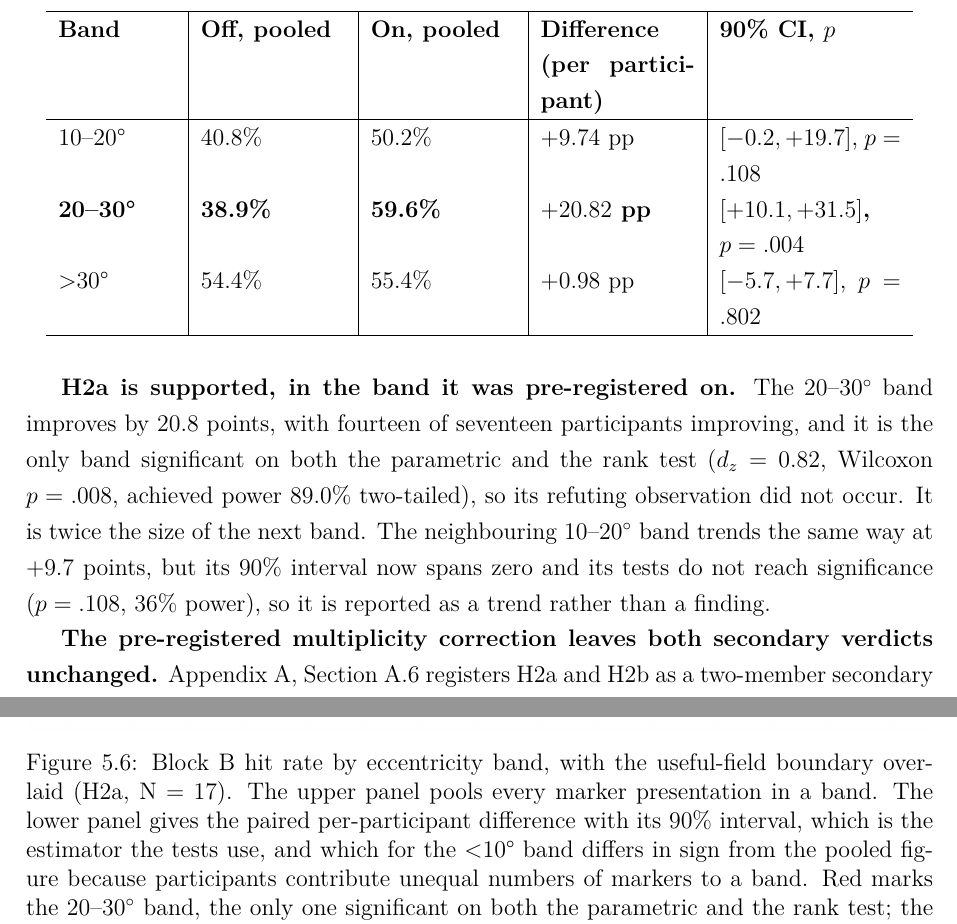
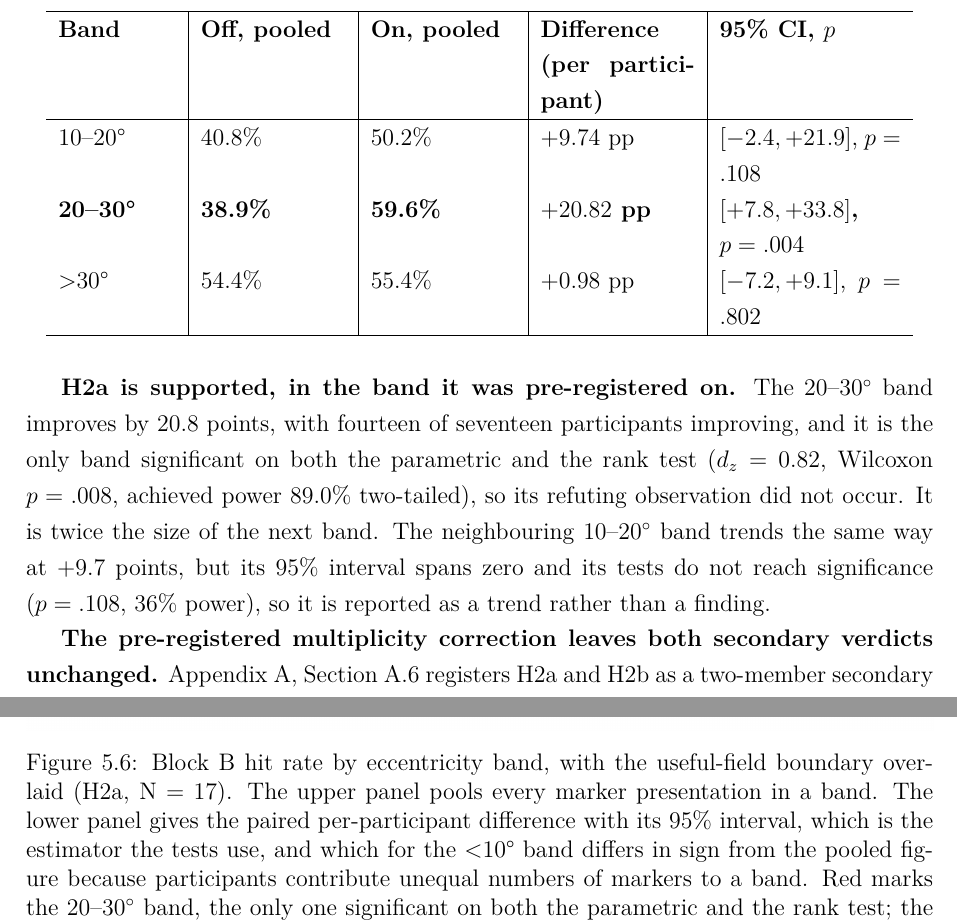
Before and after one commit to batunii/Arjuna, a LaTeX thesis (Dissertation/25377738-dissertation-submission/thesis.tex, which reads Dissertation/25377738-dissertation-submission/content/ch5.tex): two parts of pages 82 and 83 of 113, joined at a grey line, cut so that both start at the same text. Compiled offline with pdfLaTeX.

Commit message:
Report H2a band intervals at 95%, as Appendix A.6 registers
The band table, its prose and Figure 5.5 reported 90% intervals. A.6 registers
95% two-sided by default and scopes the 90% exception to one-sided and
equivalence logic, naming the H1 SESOI bound and the H2b TOST. H2a is a
two-sided paired superiority test and is neither, so the intervals were drawn
at an error rate the convention does not authorise and one that does not match
the alpha the same table tests at.

Recomputed from the per-participant deltas the tests use (17 pairs). The 90%
column reproduced the manuscript exactly first, which validates the loader:
  <10     -3.68  [-12.00, +4.64] -> [-13.78, +6.43]
  10-20   +9.74  [ -0.25, +19.74] -> [-2.39, +21.88]
  20-30  +20.82  [+10.12, +31.52] -> [+7.83, +33.82]
  >30     +0.98  [ -5.72, +7.69] -> [-7.16, +9.12]

No verdict changes. The 20-30 band still excludes zero, so H2a's refuting
observation still does not occur, and the other three still span it. The
10-20 band reads more honestly at 95%: at 90% its lower bound was -0.2, which
invites reading a trend as a near miss, and the chapter already reports it as
a trend rather than a finding.

Applied to the table header (both longtable repeats), all four rows, the
10-20 sentence, the Figure 5.5 caption, and the figure's own interval data and
axis label so the plotted bars match the table. The 90% intervals at the H1
SESOI bound and the H2b TOST are untouched.

Build exit 0, 113 pages, no undefined references. Figure regenerated.

```diff
--- a/Dissertation/25377738-dissertation-submission/content/ch5.tex
+++ b/Dissertation/25377738-dissertation-submission/content/ch5.tex
@@ -461,14 +461,14 @@ equally; the difference column and its interval are per-participant, which is wh
 \hline
 \endfirsthead
 \hline
-\textbf{Band} & \textbf{Off, pooled} & \textbf{On, pooled} & \textbf{Difference (per participant)} & \textbf{90\% CI, $p$} \\
+\textbf{Band} & \textbf{Off, pooled} & \textbf{On, pooled} & \textbf{Difference (per participant)} & \textbf{95\% CI, $p$} \\
 \hline
 \endhead
 \hline
-$<$10\textdegree{} & 75.0\% & 78.3\% & $-3.68$ pp & $[-12.0, +4.6]$, $p = .452$ \\
-10--20\textdegree{} & 40.8\% & 50.2\% & $+9.74$ pp & $[-0.2, +19.7]$, $p = .108$ \\
-\textbf{20--30\textdegree{}} & \textbf{38.9\%} & \textbf{59.6\%} & \textbf{$+20.82$ pp} & \textbf{$[+10.1, +31.5]$, $p = .004$} \\
-$>$30\textdegree{} & 54.4\% & 55.4\% & $+0.98$ pp & $[-5.7, +7.7]$, $p = .802$ \\
+$<$10\textdegree{} & 75.0\% & 78.3\% & $-3.68$ pp & $[-13.8, +6.4]$, $p = .452$ \\
+10--20\textdegree{} & 40.8\% & 50.2\% & $+9.74$ pp & $[-2.4, +21.9]$, $p = .108$ \\
+\textbf{20--30\textdegree{}} & \textbf{38.9\%} & \textbf{59.6\%} & \textbf{$+20.82$ pp} & \textbf{$[+7.8, +33.8]$, $p = .004$} \\
+$>$30\textdegree{} & 54.4\% & 55.4\% & $+0.98$ pp & $[-7.2, +9.1]$, $p = .802$ \\
 \hline
 \end{longtable}
 
@@ -477,7 +477,7 @@ $>$30\textdegree{} & 54.4\% & 55.4\% & $+0.98$ pp & $[-5.7, +7.7]$, $p = .802$ \
 and it is the only band significant on both the parametric and the rank test ($d_z = 0.82$,
 Wilcoxon $p = .008$, achieved power 89.0\% two-tailed), so its refuting observation did
 not occur. It is twice the size of the next band. The neighbouring 10--20$^{\circ}$ band trends
-the same way at +9.7 points, but its 90\% interval now spans zero and its tests do not
+the same way at +9.7 points, but its 95\% interval spans zero and its tests do not
 reach significance ($p = .108$, 36\% power), so it is reported as a trend rather than a finding.
 
 \textbf{The pre-registered multiplicity correction leaves both secondary verdicts unchanged.}
@@ -512,7 +512,7 @@ its inner neighbour trending the same way, rather than three null bands and one
 \includegraphics[width=\linewidth]{content/figures/fig_eccentricity_h2a.png}
 \caption{Block B hit rate by eccentricity band, with the useful-field boundary
 overlaid (H2a, N = 17). The upper panel pools every marker presentation in a band. The lower panel
-gives the paired per-participant difference with its 90\% interval, which is the estimator the tests
+gives the paired per-participant difference with its 95\% interval, which is the estimator the tests
 use, and which for the $<$10\textdegree{} band differs in sign from the pooled figure because
 participants contribute unequal numbers of markers to a band. Red marks the 20--30$^{\circ}$ band,
 the only one significant on both the parametric and the rank test; the starred annotation gives its
```
Also changed, not shown: Dissertation/25377738-dissertation-submission/content/figures/fig_eccentricity_h2a.png, Dissertation/25377738-dissertation-submission/content/ch5.tex (2 more changed lines), 2 other files.
